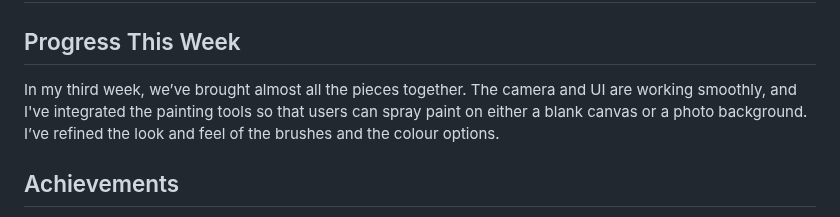
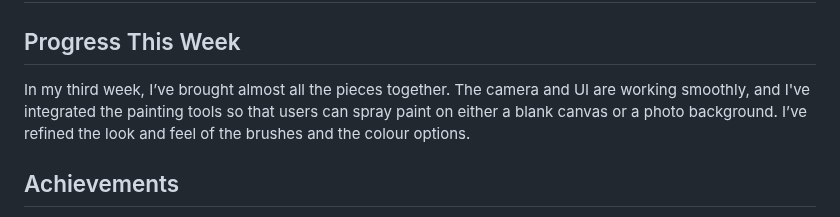
Before and after one commit to OzyDee/Air_Graffiti, a Markdown page: air_graff_journal.md, the part around the change. GitHub-like rendering.

```diff
--- a/air_graff_journal.md
+++ b/air_graff_journal.md
@@ -48,7 +48,7 @@ This week I made solid progress by integrating the device camera into the app. U
 
 ## Progress This Week
 
-In my third week, we’ve brought almost all the pieces together. The camera and UI are working smoothly, and I've integrated the painting tools so that users can spray paint on either a blank canvas or a photo background. I’ve refined the look and feel of the brushes and the colour options.
+In my third week, I’ve brought almost all the pieces together. The camera and UI are working smoothly, and I've integrated the painting tools so that users can spray paint on either a blank canvas or a photo background. I’ve refined the look and feel of the brushes and the colour options.
 
 ## Achievements
 
```
